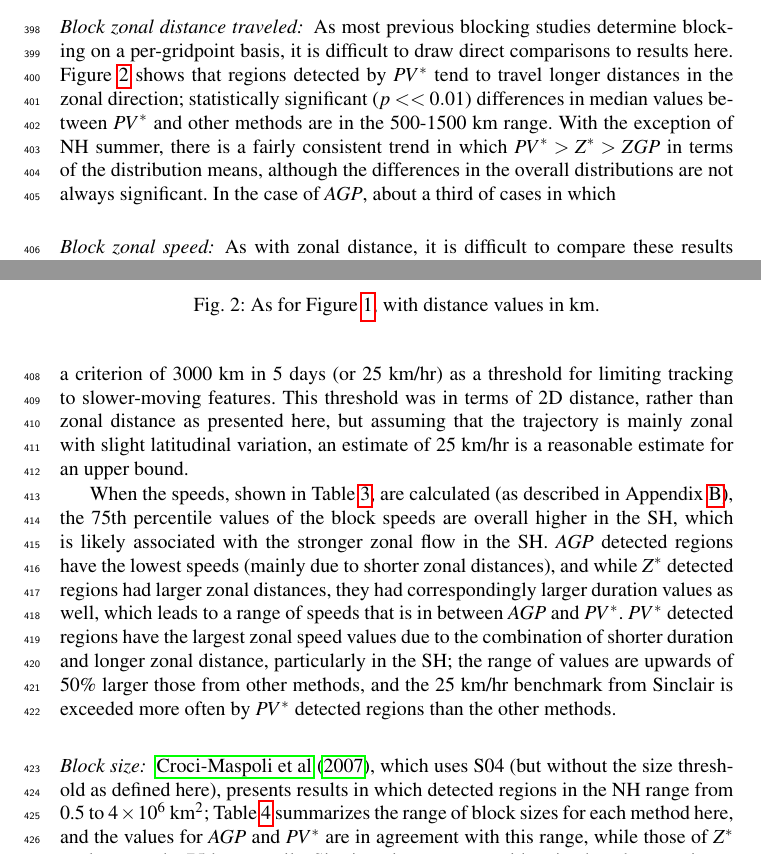
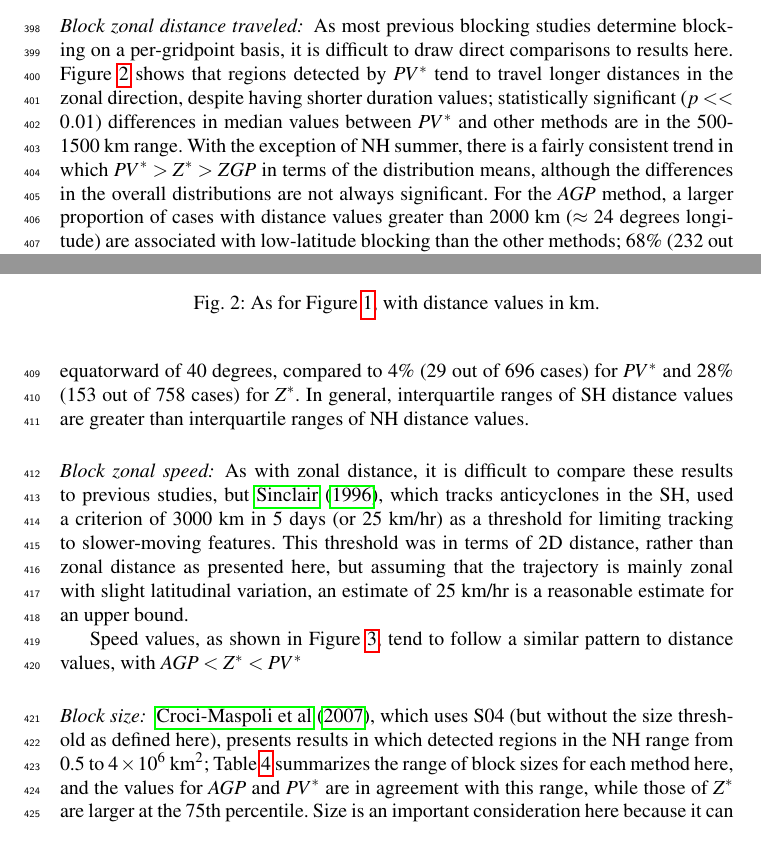
Before and after one commit to mariellep/CLIMATE_DYN_REVISIONS, a LaTeX paper (template.tex): two parts of pages 12 and 13 of 39, joined at a grey line, cut so that both start at the same text. Compiled offline with pdfLaTeX.

Commit message:
Updates from ShareLaTeX

```diff
--- a/template.tex
+++ b/template.tex
@@ -352,7 +352,9 @@ Overall, the $PV^*$ method has distributions of duration values with the smalles
 
 % \end{table}
 
-\paragraph{Block zonal distance traveled:} As most previous blocking studies determine blocking on a per-gridpoint basis, it is difficult to draw direct comparisons to results here. Figure \ref{dist} shows that regions detected by $PV^*$ tend to travel longer distances in the zonal direction; statistically significant ($p<<0.01$) differences in median values between $PV^*$ and other methods are in the 500-1500 km range. With the exception of NH summer, there is a fairly consistent trend in which $PV^*>Z^*>ZGP$ in terms of the distribution means, although the differences in the overall distributions are not always significant. In the case of $AGP$,  about a third of cases in which
+\paragraph{Block zonal distance traveled:} As most previous blocking studies determine blocking on a per-gridpoint basis, it is difficult to draw direct comparisons to results here. Figure \ref{dist} shows that regions detected by $PV^*$ tend to travel longer distances in the zonal direction, despite having shorter duration values; statistically significant ($p<<0.01$) differences in median values between $PV^*$ and other methods are in the 500-1500 km range. With the exception of NH summer, there is a fairly consistent trend in which $PV^*>Z^*>ZGP$ in terms of the distribution means, although the differences in the overall distributions are not always significant. For the $AGP$ method, a larger proportion of cases with distance values greater than 2000 km ($\approx$ 24 degrees longitude) are associated with low-latitude blocking than the other methods; 68\% (232 out of 341 cases) of $AGP$ blocks with distance values greater than 2000 km were detected equatorward of 40 degrees, compared to 4\% (29 out of 696 cases) for $PV^*$ and 28\% (153 out of 758 cases) for $Z^*$. In general, interquartile ranges of SH distance values are greater than interquartile ranges of NH distance values.
+
+
 
 %Table \ref{dist} shows that, with the exception of NH summer, $AGP$ detected regions move the least zonal distance over time; regions detected by $Z^*$ have a range of values that is up to 50\% higher than the $AGP$ values and $PV^*$ values are greater still (up to twice as large as the values of the $AGP$ interquartile ranges), despite smaller  interquartile ranges for duration. The large values in NH summer for $AGP$ can be somewhat attributed to low-latitude blocks; 38\% of $AGP$-detected regions that are equatorward of 40 degrees (113 cases out of 301) have zonal distance measurements that exceed 2000 km ($\approx$ 24 degrees longitude) over the detected block's lifetime. Some of the larger zonal distance values for $PV^*$ can be attributed to the fact that, under certain meteorological conditions (see Section \ref{shearvort}), $PV^*$ detects gridpoints that are upstream relative to those detected by the other methods, meaning that the longitude coordinate of the cluster centroid is correspondingly shifted as well.
 %{\color{teal}R2: I struggle to see how the fact that PV* tends to identify the blocking further upstream implies that the distance travelled will be larger according two PV* as well. Please try to explain more clearly.}
@@ -384,7 +386,10 @@ Overall, the $PV^*$ method has distributions of duration values with the smalles
 
 \paragraph{Block zonal speed:} As with zonal distance, it is difficult to compare these results to previous studies, but \cite{sinclair_climatology_1996}, which tracks anticyclones in the SH, used a criterion of 3000 km in 5 days (or 25 km/hr) as a threshold for limiting tracking to slower-moving features. This threshold was in terms of 2D distance, rather than zonal distance as presented here, but assuming that the trajectory is mainly zonal with slight latitudinal variation, an estimate of 25 km/hr is a reasonable estimate for an upper bound.
 
-When the speeds, shown in Table \ref{shspeed}, are calculated (as described in Appendix \ref{stitchdesc}), the 75th percentile values of the block speeds are overall higher in the SH, which is likely associated with the stronger zonal flow in the SH. $AGP$ detected regions have the lowest speeds (mainly due to shorter zonal distances), and while $Z^*$ detected regions had larger zonal distances, they had correspondingly larger duration values as well, which leads to a range of speeds that is in between $AGP$ and $PV^*$. $PV^*$ detected regions have the largest zonal speed values due to the combination of shorter duration and longer zonal distance, particularly in the SH; the range of values are upwards of 50\% larger those from other methods, and the 25 km/hr benchmark from Sinclair is exceeded more often by $PV^*$ detected regions than the other methods.
+Speed values, as shown in Figure \ref{shspeed}, tend to follow a similar pattern to distance values, with $AGP<Z^*<PV^*$
+
+
+%When the speeds, shown in Table \ref{shspeed}, are calculated (as described in Appendix \ref{stitchdesc}), the 75th percentile values of the block speeds are overall higher in the SH, which is likely associated with the stronger zonal flow in the SH. $AGP$ detected regions have the lowest speeds (mainly due to shorter zonal distances), and while $Z^*$ detected regions had larger zonal distances, they had correspondingly larger duration values as well, which leads to a range of speeds that is in between $AGP$ and $PV^*$. $PV^*$ detected regions have the largest zonal speed values due to the combination of shorter duration and longer zonal distance, particularly in the SH; the range of values are upwards of 50\% larger those from other methods, and the 25 km/hr benchmark from Sinclair is exceeded more often by $PV^*$ detected regions than the other methods.
 
 \begin{figure}
     \centering
```
